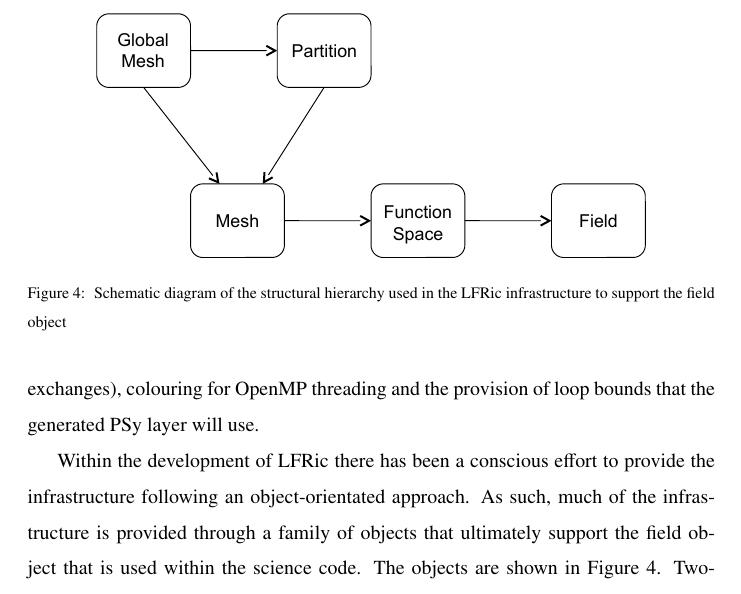
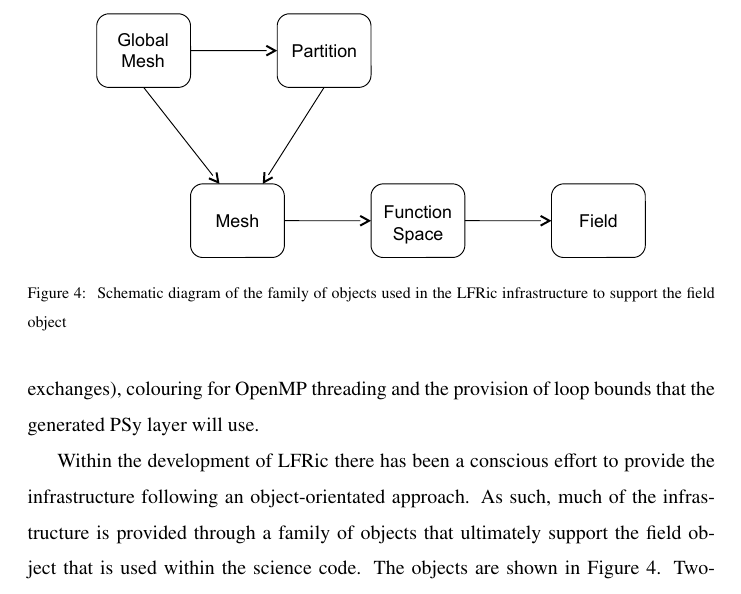
Before and after one commit to christophermaynard/LFRic-EASC, a LaTeX paper (LFRic.tex): part of page 16 of 35, cut so that both start at the same text. Compiled offline with pdfLaTeX.

Commit message:
Minor change of caption by Mike.

```diff
--- a/LFRic.tex
+++ b/LFRic.tex
@@ -573,8 +573,8 @@ generated PSy layer will use.
 
 \begin{figure}
 \centering\includegraphics[width=0.8\linewidth]{infrastructure_objects.pdf}
-\caption{\label{fig:objects} Schematic diagram of the structural
-hierarchy used in the LFRic infrastructure to support the field object}
+\caption{\label{fig:objects} Schematic diagram of the family of objects used
+in the LFRic infrastructure to support the field object}
 \end{figure}
 
 Within the development of LFRic there has been a conscious effort to
```
